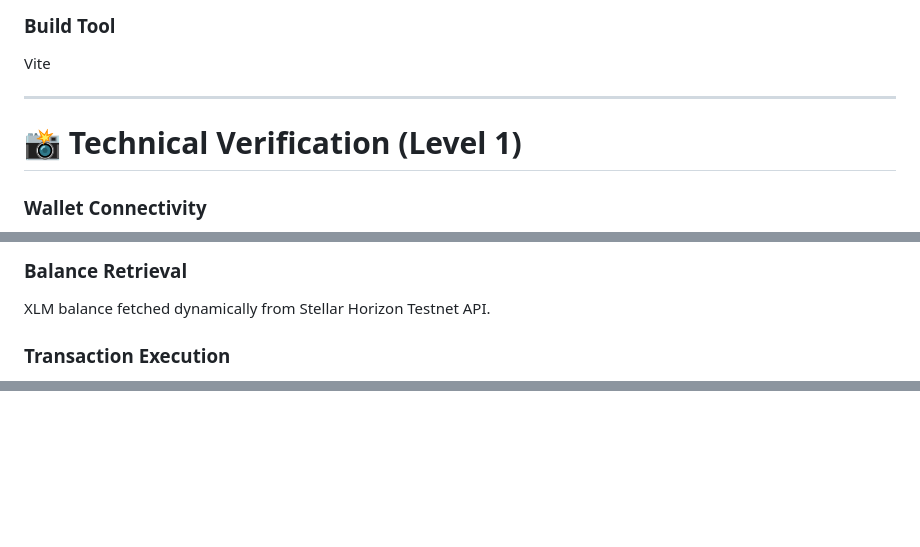
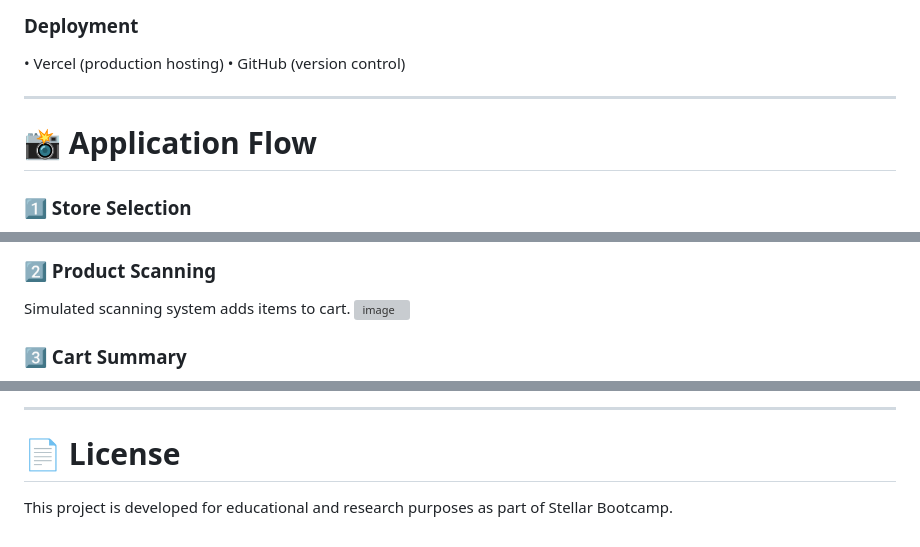
Before and after one commit to DikanshaBindal/Still-Waiting, a Markdown page: README.md, 3 parts joined by grey strips. Drawn GitHub-style; blank space fills up the shorter version; grey boxes are pictures that could not be loaded.

Commit message:
Revise README for project clarity and feature updates
Updated project title, description, and features for clarity and relevance. Enhanced sections on blockchain integration and user experience.

```diff
--- a/README.md
+++ b/README.md
@@ -66,11 +104,12 @@ JavaScript
 
-### Build Tool
+### Deployment
 
-Vite
+• Vercel (production hosting)
+• GitHub (version control)
 
 ---
 
-# 📸 Technical Verification (Level 1)
+# 📸 Application Flow
 
-### Wallet Connectivity
+### 1️⃣ Store Selection
 
@@ -78,7 +120,8 @@ Freighter wallet successfully connects and displays public address.
 
-### Balance Retrieval
+### 2️⃣ Product Scanning
 
-XLM balance fetched dynamically from Stellar Horizon Testnet API.
+Simulated scanning system adds items to cart.
+<img width="1918" height="1034" alt="image" src="https://github.com/user-attachments/assets/8e6ccc1d-f8d5-4307-bd10-398048b93b2b" />
 
-### Transaction Execution
+### 3️⃣ Cart Summary
 
@@ -176,0 +261,5 @@ This project is licensed under the terms specified in the LICENSE file.
+---
+
+# 📄 License
+
+This project is developed for educational and research purposes as part of Stellar Bootcamp.
```
Also changed, not shown: other parts of README.md (+193 -111 lines).
